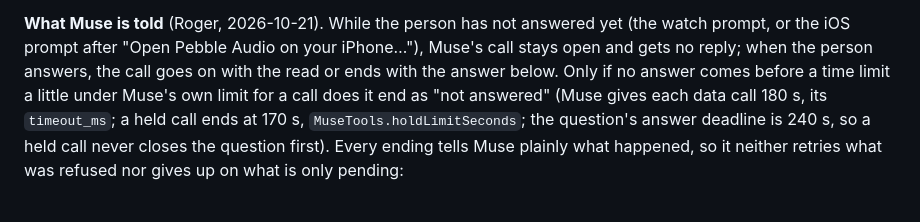
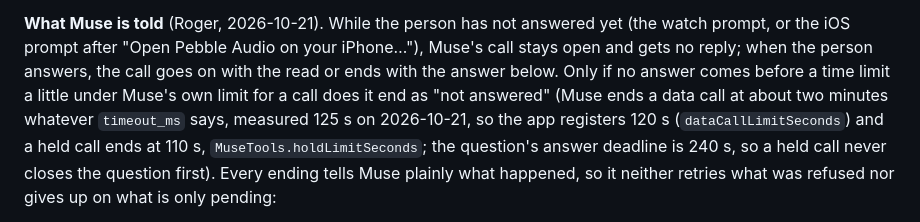
Before and after one commit to OkGoDoIt/pebble-audio-companion, a Markdown page: docs/privacy-model.md, the part around the change. Rendered like a GitHub page.

Commit message:
docs: privacy model, Muse's real two-minute call limit (hold 110 s of 120 s)
Co-Authored-By: Claude Opus 5.5 <noreply@anthropic.com>

```diff
--- a/docs/privacy-model.md
+++ b/docs/privacy-model.md
@@ -189,8 +189,9 @@ leaving it at Ask first never does.
 prompt, or the iOS prompt after "Open Pebble Audio on your iPhone…"), Muse's call stays open
 and gets no reply; when the person answers, the call goes on with the read or ends with the
 answer below. Only if no answer comes before a time limit a little under Muse's own limit for
-a call does it end as "not answered" (Muse gives each data call 180 s, its `timeout_ms`; a held
-call ends at 170 s, `MuseTools.holdLimitSeconds`; the question's answer deadline is 240 s, so a
+a call does it end as "not answered" (Muse ends a data call at about two minutes whatever
+`timeout_ms` says, measured 125 s on 2026-10-21, so the app registers 120 s
+(`dataCallLimitSeconds`) and a held call ends at 110 s, `MuseTools.holdLimitSeconds`; the question's answer deadline is 240 s, so a
 held call never closes the question first). Every ending tells Muse plainly what happened, so it
 neither retries what was refused nor gives up on what is only pending:
 - Don't Allow on the watch, or the source is Off: denied. "The person does not allow Muse to
```
